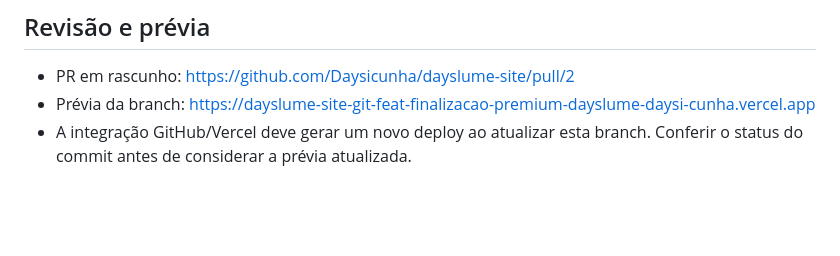
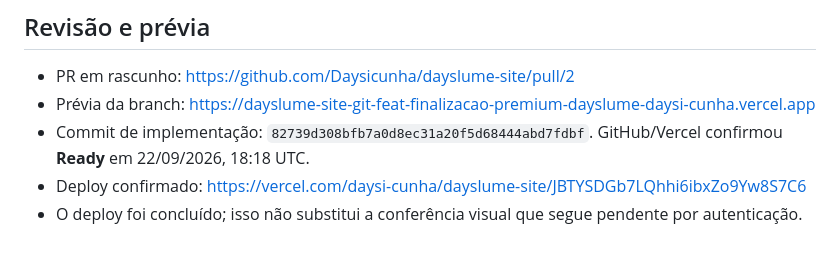
Before and after one commit to Daysicunha/dayslume-site, a Markdown page: docs/auditoria-revisao-final.md, the part around the change. GitHub-like rendering; blank space fills up the shorter version.

Commit message:
Registra confirmação do deploy de prévia e limites da validação

```diff
--- a/docs/auditoria-revisao-final.md
+++ b/docs/auditoria-revisao-final.md
@@ -55,4 +55,6 @@ As pendências de mídia e confirmação não foram preenchidas com depoimentos,
 
 - PR em rascunho: https://github.com/Daysicunha/dayslume-site/pull/2
 - Prévia da branch: https://dayslume-site-git-feat-finalizacao-premium-dayslume-daysi-cunha.vercel.app
-- A integração GitHub/Vercel deve gerar um novo deploy ao atualizar esta branch. Conferir o status do commit antes de considerar a prévia atualizada.
+- Commit de implementação: `82739d308bfb7a0d8ec31a20f5d68444abd7fdbf`. GitHub/Vercel confirmou **Ready** em 22/09/2026, 18:18 UTC.
+- Deploy confirmado: https://vercel.com/daysi-cunha/dayslume-site/JBTYSDGb7LQhhi6ibxZo9Yw8S7C6
+- O deploy foi concluído; isso não substitui a conferência visual que segue pendente por autenticação.
```
